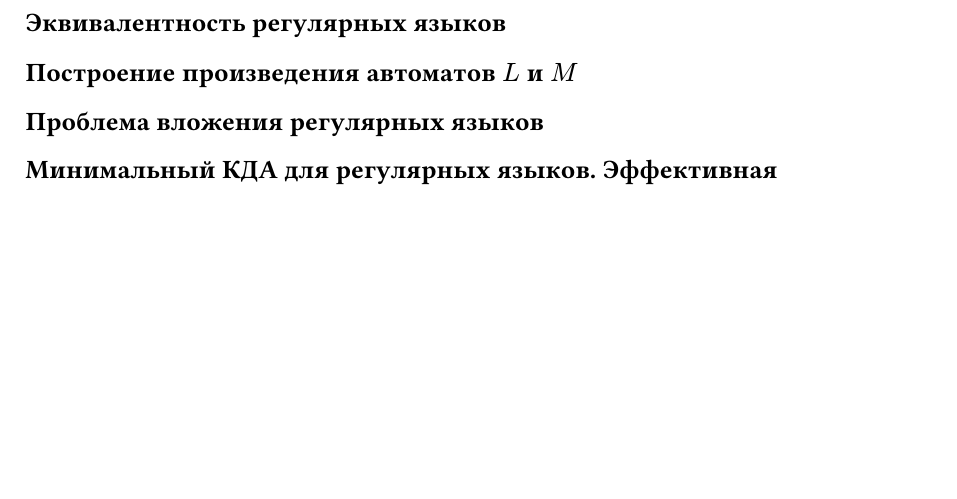
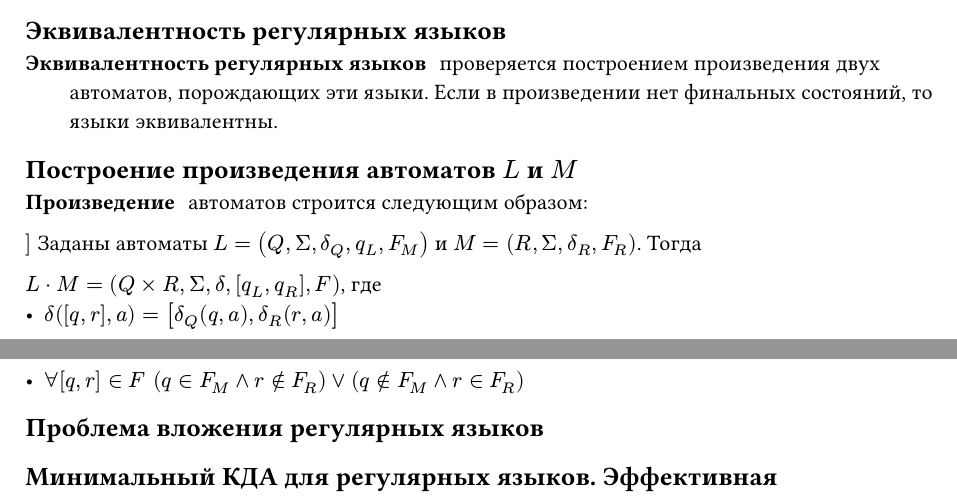
Before and after one commit to fast-57/formal-languages-exam-4sem, a Typst document (sections/07.typ): part of page 2 of 2 before the commit and two parts of pages 1 and 2 of 2 after it, the two joined at a grey line, cut so that both start at the same text, the shorter picture padded with empty space. Compiled offline with Typst 0.15.

Commit message:
add: equivalency of regular languages & product of automatons

```diff
--- a/sections/07.typ
+++ b/sections/07.typ
@@ -30,6 +30,10 @@
 
 == Эквивалентность регулярных языков
 
+/ Эквивалентность регулярных языков: проверяется построением произведения двух автоматов, порождающих эти языки. Если в произведении нет финальных состояний, то языки эквивалентны.
 
 == Построение произведения автоматов $L$ и $M$
 
+/ Произведение: автоматов строится следующим образом:
+
+$]$ Заданы автоматы $L = (Q, Sigma, delta_Q, q_L, F_M)$ и $M = (R, Sigma, delta_R, F_R)$. Тогда
```
Also changed, not shown: sections/07.typ (4 more changed lines).
